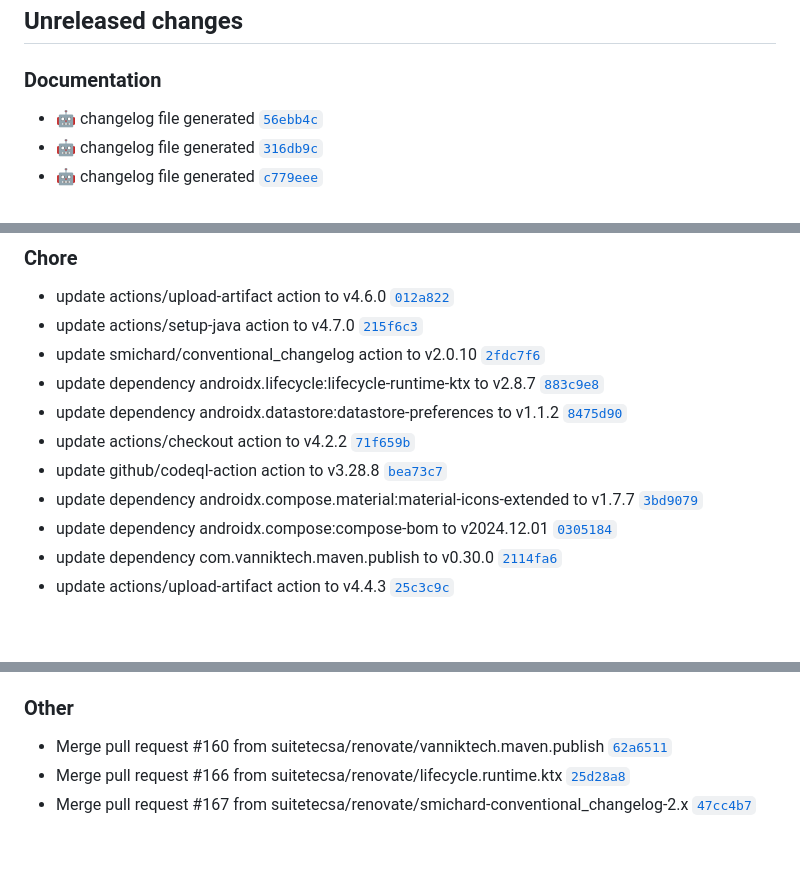
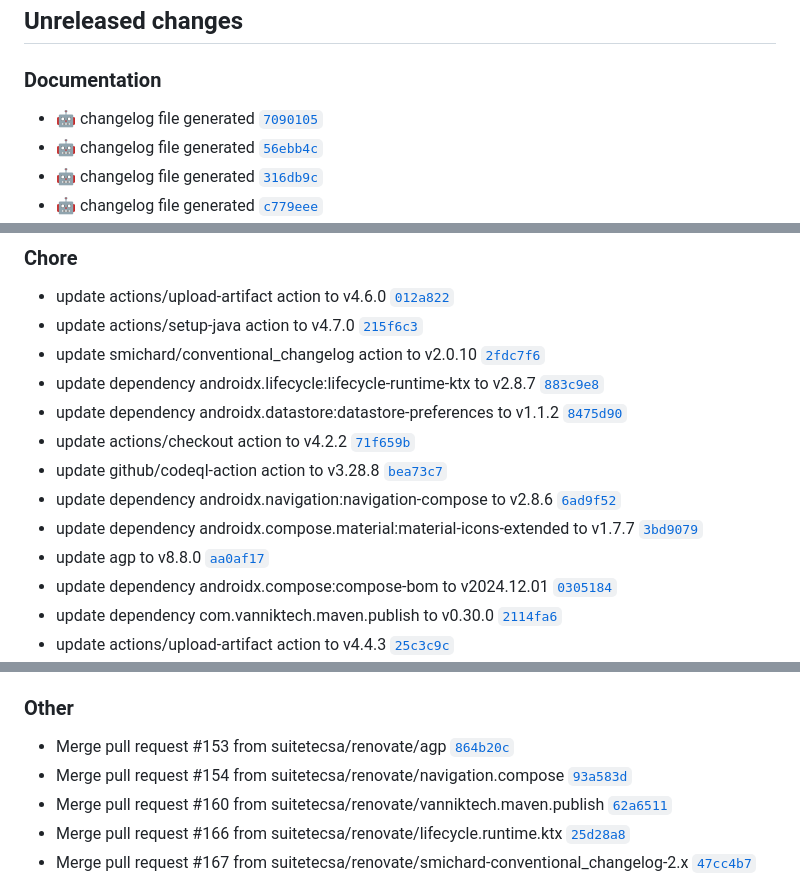
Before and after one commit to suitetecsa/sdk-android, a Markdown page: CHANGELOG.md, 3 parts joined by grey strips. Drawn GitHub-style; blank space fills up the shorter version.

Commit message:
docs: :robot: changelog file generated

```diff
--- a/CHANGELOG.md
+++ b/CHANGELOG.md
@@ -7,6 +7,7 @@ The format is based on [Keep a Changelog](https://keepachangelog.com/en/1.0.0/),
 ## Unreleased changes
 
 ### Documentation
+- :robot: changelog file generated [`7090105`](https://github.com/suitetecsa/sdk-android/commit/7090105)
 - :robot: changelog file generated [`56ebb4c`](https://github.com/suitetecsa/sdk-android/commit/56ebb4c)
 - :robot: changelog file generated [`316db9c`](https://github.com/suitetecsa/sdk-android/commit/316db9c)
 - :robot: changelog file generated [`c779eee`](https://github.com/suitetecsa/sdk-android/commit/c779eee)
@@ -47,7 +48,9 @@ The format is based on [Keep a Changelog](https://keepachangelog.com/en/1.0.0/),
 - update dependency androidx.datastore:datastore-preferences to v1.1.2 [`8475d90`](https://github.com/suitetecsa/sdk-android/commit/8475d90)
 - update actions/checkout action to v4.2.2 [`71f659b`](https://github.com/suitetecsa/sdk-android/commit/71f659b)
 - update github/codeql-action action to v3.28.8 [`bea73c7`](https://github.com/suitetecsa/sdk-android/commit/bea73c7)
+- update dependency androidx.navigation:navigation-compose to v2.8.6 [`6ad9f52`](https://github.com/suitetecsa/sdk-android/commit/6ad9f52)
 - update dependency androidx.compose.material:material-icons-extended to v1.7.7 [`3bd9079`](https://github.com/suitetecsa/sdk-android/commit/3bd9079)
+- update agp to v8.8.0 [`aa0af17`](https://github.com/suitetecsa/sdk-android/commit/aa0af17)
 - update dependency androidx.compose:compose-bom to v2024.12.01 [`0305184`](https://github.com/suitetecsa/sdk-android/commit/0305184)
 - update dependency com.vanniktech.maven.publish to v0.30.0 [`2114fa6`](https://github.com/suitetecsa/sdk-android/commit/2114fa6)
 - update actions/upload-artifact action to v4.4.3 [`25c3c9c`](https://github.com/suitetecsa/sdk-android/commit/25c3c9c)
@@ -86,6 +89,8 @@ The format is based on [Keep a Changelog](https://keepachangelog.com/en/1.0.0/),
 - update github/codeql-action action to v3.26.1 [`d028316`](https://github.com/suitetecsa/sdk-android/commit/d028316)
 
 ### Other
+- Merge pull request #153 from suitetecsa/renovate/agp [`864b20c`](https://github.com/suitetecsa/sdk-android/commit/864b20c)
+- Merge pull request #154 from suitetecsa/renovate/navigation.compose [`93a583d`](https://github.com/suitetecsa/sdk-android/commit/93a583d)
 - Merge pull request #160 from suitetecsa/renovate/vanniktech.maven.publish [`62a6511`](https://github.com/suitetecsa/sdk-android/commit/62a6511)
 - Merge pull request #166 from suitetecsa/renovate/lifecycle.runtime.ktx [`25d28a8`](https://github.com/suitetecsa/sdk-android/commit/25d28a8)
 - Merge pull request #167 from suitetecsa/renovate/smichard-conventional_changelog-2.x [`47cc4b7`](https://github.com/suitetecsa/sdk-android/commit/47cc4b7)
```
